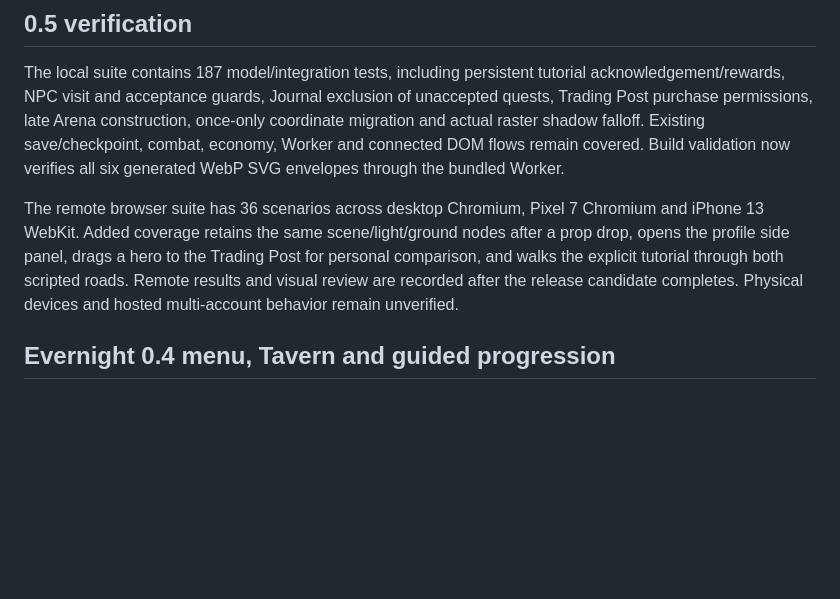
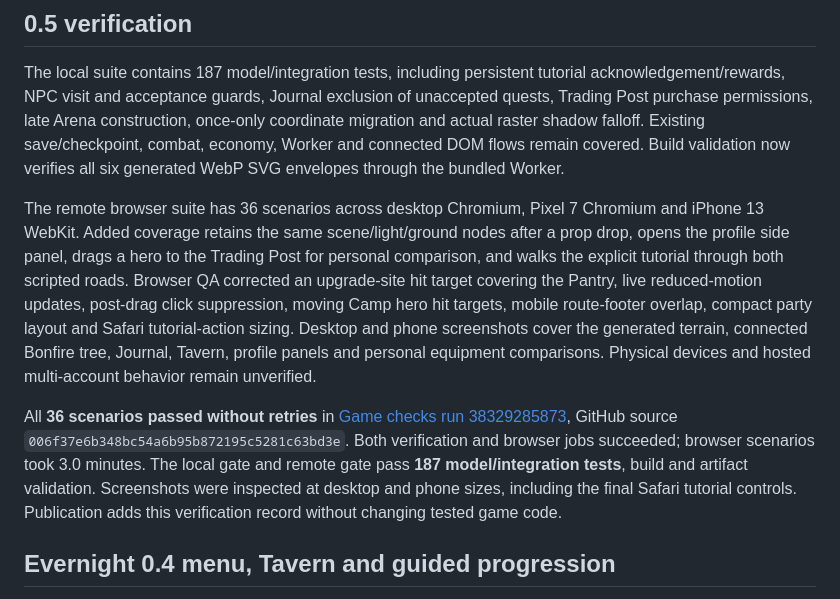
Before and after one commit to threebeat/Camp-Collector, a Markdown page: docs/QA.md, the part around the change. Rendered like a GitHub page; blank space fills up the shorter version.

Commit message:
Record Evernight 0.5 browser verification and visual review

```diff
--- a/docs/QA.md
+++ b/docs/QA.md
@@ -4,7 +4,9 @@
 
 The local suite contains 187 model/integration tests, including persistent tutorial acknowledgement/rewards, NPC visit and acceptance guards, Journal exclusion of unaccepted quests, Trading Post purchase permissions, late Arena construction, once-only coordinate migration and actual raster shadow falloff. Existing save/checkpoint, combat, economy, Worker and connected DOM flows remain covered. Build validation now verifies all six generated WebP SVG envelopes through the bundled Worker.
 
-The remote browser suite has 36 scenarios across desktop Chromium, Pixel 7 Chromium and iPhone 13 WebKit. Added coverage retains the same scene/light/ground nodes after a prop drop, opens the profile side panel, drags a hero to the Trading Post for personal comparison, and walks the explicit tutorial through both scripted roads. Remote results and visual review are recorded after the release candidate completes. Physical devices and hosted multi-account behavior remain unverified.
+The remote browser suite has 36 scenarios across desktop Chromium, Pixel 7 Chromium and iPhone 13 WebKit. Added coverage retains the same scene/light/ground nodes after a prop drop, opens the profile side panel, drags a hero to the Trading Post for personal comparison, and walks the explicit tutorial through both scripted roads. Browser QA corrected an upgrade-site hit target covering the Pantry, live reduced-motion updates, post-drag click suppression, moving Camp hero hit targets, mobile route-footer overlap, compact party layout and Safari tutorial-action sizing. Desktop and phone screenshots cover the generated terrain, connected Bonfire tree, Journal, Tavern, profile panels and personal equipment comparisons. Physical devices and hosted multi-account behavior remain unverified.
+
+All **36 scenarios passed without retries** in [Game checks run 38329285873](https://github.com/threebeat/Evernight/actions/runs/38329285873), GitHub source `006f37e6b348bc54a6b95b872195c5281c63bd3e`. Both verification and browser jobs succeeded; browser scenarios took 3.0 minutes. The local gate and remote gate pass **187 model/integration tests**, build and artifact validation. Screenshots were inspected at desktop and phone sizes, including the final Safari tutorial controls. Publication adds this verification record without changing tested game code.
 
 
 ## Evernight 0.4 menu, Tavern and guided progression
```
